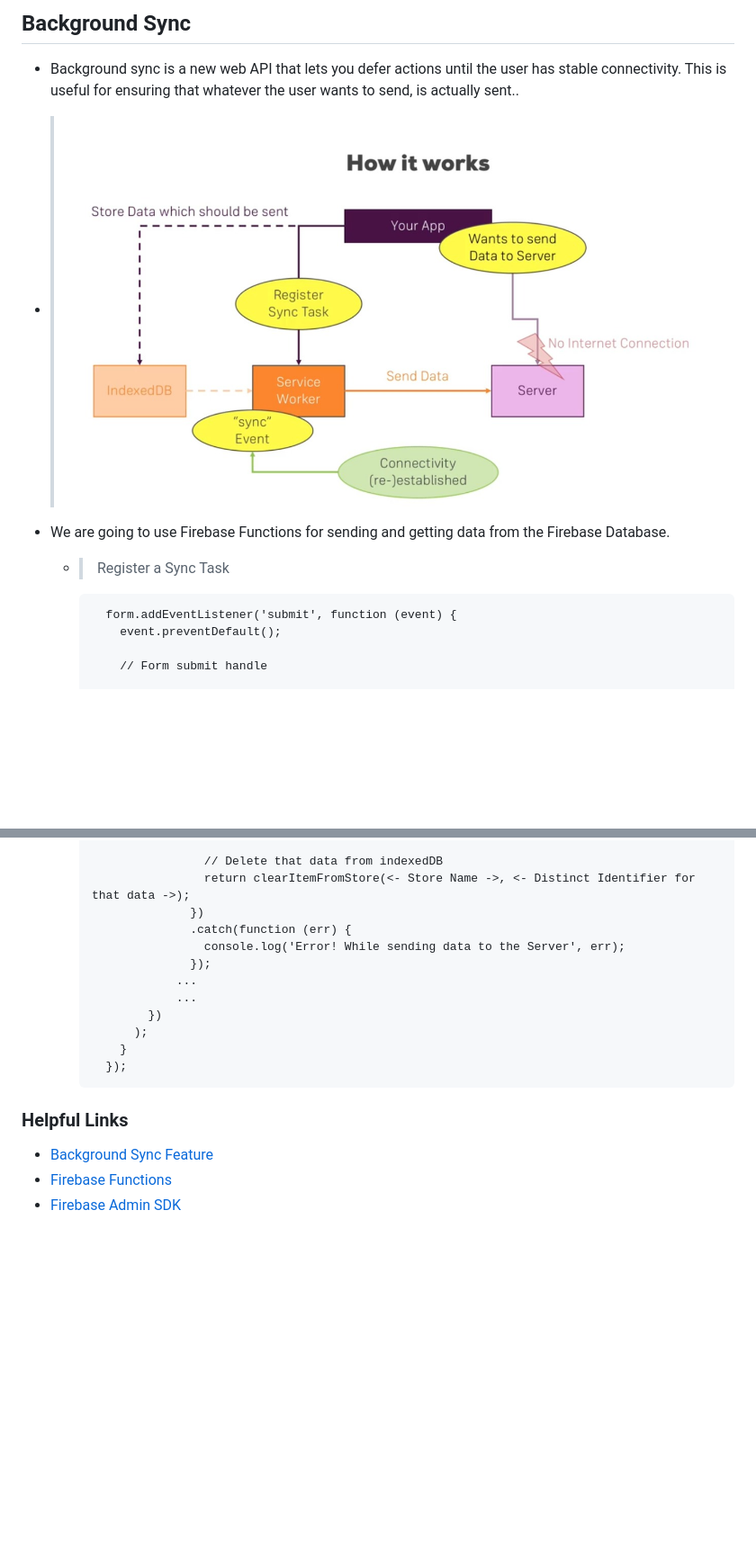
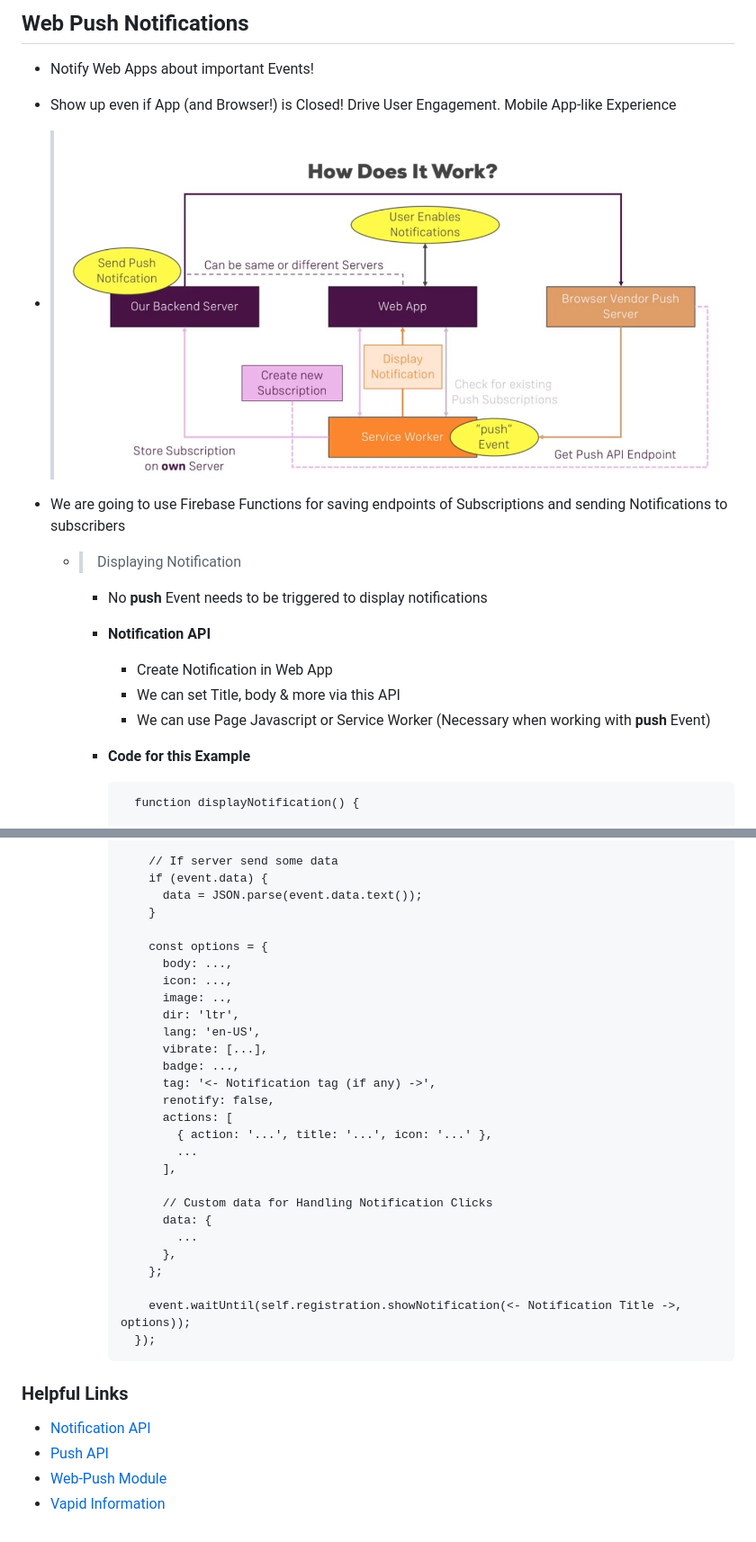
Before and after one commit to nil1729/pwa-demo, a Markdown page: README.md, 2 parts joined by grey strips. Shown: that part at 90% size. Drawn GitHub-style; pictures changed too: slides/1.jpeg; blank space fills up the shorter version.

````diff
--- a/README.md
+++ b/README.md
@@ -1,15 +1,20 @@
-## Background Sync
+## Web Push Notifications
 
-- Background sync is a new web API that lets you defer actions until the user has stable connectivity. This is useful for ensuring that whatever the user wants to send, is actually sent..
+- Notify Web Apps about important Events!
+- Show up even if App (and Browser!) is Closed! Drive User Engagement. Mobile App-like Experience
 - > ![slide-1](./slides/1.jpeg)
 
-- We are going to use Firebase Functions for sending and getting data from the Firebase Database.
+- We are going to use Firebase Functions for saving endpoints of Subscriptions and sending Notifications to subscribers
 
-  - > Register a Sync Task
+  - > Displaying Notification
 
-    ```
-      form.addEventListener('submit', function (event) {
-        event.preventDefault();
+    - No **push** Event needs to be triggered to display notifications
+    - **Notification API**
+      - Create Notification in Web App
+      - We can set Title, body & more via this API
+      - We can use Page Javascript or Service Worker (Necessary when working with **push** Event)
+    - **Code for this Example**
 
-        // Form submit handle
+      ```
+        function displayNotification() {
 
@@ -62,20 +197,37 @@
 
-                    // Delete that data from indexedDB
-                    return clearItemFromStore(<- Store Name ->, <- Distinct Identifier for that data ->);
-                  })
-                  .catch(function (err) {
-                    console.log('Error! While sending data to the Server', err);
-                  });
-                ...
-                ...
-            })
-          );
-        }
-      });
-    ```
+          // If server send some data
+          if (event.data) {
+            data = JSON.parse(event.data.text());
+          }
+
+          const options = {
+            body: ...,
+            icon: ...,
+            image: ..,
+            dir: 'ltr',
+            lang: 'en-US',
+            vibrate: [...],
+            badge: ...,
+            tag: '<- Notification tag (if any) ->',
+            renotify: false,
+            actions: [
+              { action: '...', title: '...', icon: '...' },
+              ...
+            ],
+
+            // Custom data for Handling Notification Clicks
+            data: {
+              ...
+            },
+          };
+
+          event.waitUntil(self.registration.showNotification(<- Notification Title ->, options));
+        });
+      ```
 
 ### Helpful Links
 
-- [Background Sync Feature](https://developers.google.com/web/updates/2015/12/background-sync)
-- [Firebase Functions](https://firebase.google.com/products/functions)
-- [Firebase Admin SDK](https://firebase.google.com/docs/admin/setup)
+- [Notification API](https://developer.mozilla.org/en-US/docs/Web/API/notification)
+- [Push API](https://developer.mozilla.org/en-US/docs/Web/API/Push_API)
+- [Web-Push Module](https://www.npmjs.com/package/web-push)
+- [Vapid Information](https://blog.mozilla.org/services/2016/08/23/sending-vapid-identified-webpush-notifications-via-mozillas-push-service/)
````
Also changed, not shown: other parts of README.md (+169 -39 lines), 1 other file.
